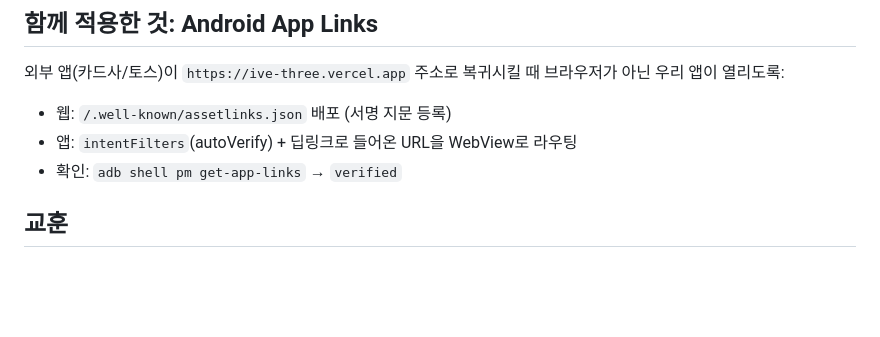
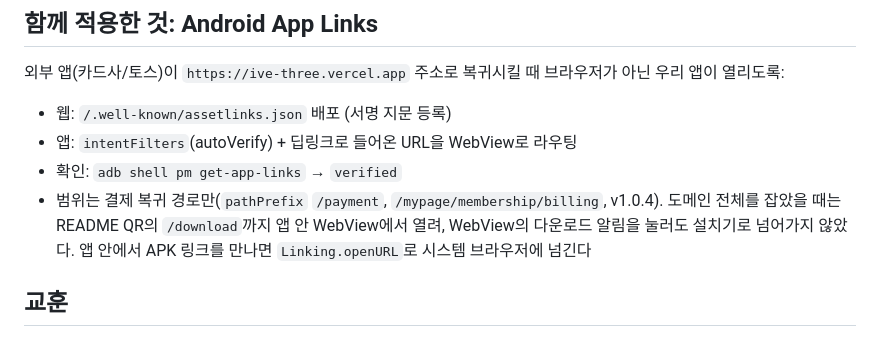
Before and after one commit to seokachu/ive-app, a Markdown page: docs/webview-payment-debugging.md, the part around the change. Drawn GitHub-style; blank space fills up the shorter version.

```diff
--- a/docs/webview-payment-debugging.md
+++ b/docs/webview-payment-debugging.md
@@ -51,6 +51,10 @@
 - 웹: `/.well-known/assetlinks.json` 배포 (서명 지문 등록)
 - 앱: `intentFilters`(autoVerify) + 딥링크로 들어온 URL을 WebView로 라우팅
 - 확인: `adb shell pm get-app-links` → `verified`
+- 범위는 결제 복귀 경로만(`pathPrefix` `/payment`, `/mypage/membership/billing`, v1.0.4).
+  도메인 전체를 잡았을 때는 README QR의 `/download`까지 앱 안 WebView에서 열려,
+  WebView의 다운로드 알림을 눌러도 설치기로 넘어가지 않았다. 앱 안에서 APK 링크를
+  만나면 `Linking.openURL`로 시스템 브라우저에 넘긴다
 
 ## 교훈
 
```
Also changed, not shown: README.md (+9 -5 lines), docs/decisions.md (+43 -0 lines).
